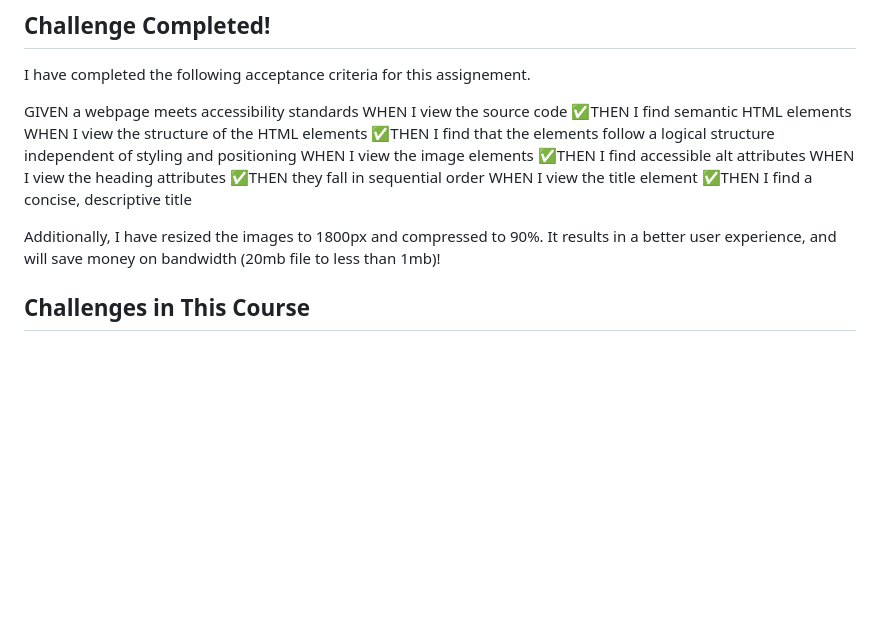
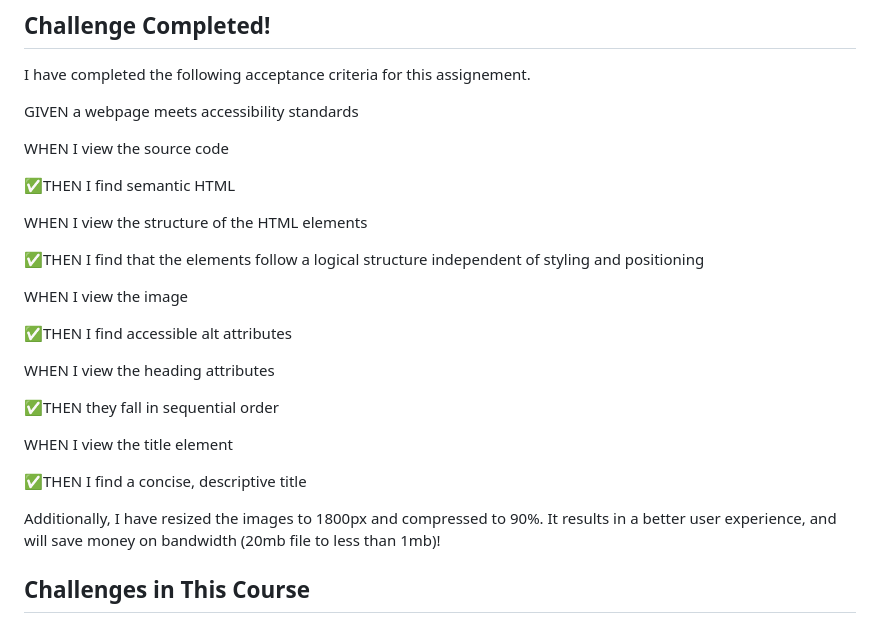
Before and after one commit to markciubal/01---Horiseon-Challenge-Week-1, a Markdown page: README.md, the part around the change. Rendered like a GitHub page; blank space fills up the shorter version.

Commit message:
Reformatted README.

```diff
--- a/README.md
+++ b/README.md
@@ -5,21 +5,28 @@
 I have completed the following acceptance criteria for this assignement.
 
 GIVEN a webpage meets accessibility standards
+
 WHEN I view the source code
-✅THEN I find semantic HTML elements
+
+✅THEN I find semantic HTML
+
 WHEN I view the structure of the HTML elements
+
 ✅THEN I find that the elements follow a logical structure independent of styling and positioning
-WHEN I view the image elements
+
+WHEN I view the image
+
 ✅THEN I find accessible alt attributes
+
 WHEN I view the heading attributes
+
 ✅THEN they fall in sequential order
+
 WHEN I view the title element
+
 ✅THEN I find a concise, descriptive title
 
-
 Additionally, I have resized the images to 1800px and compressed to 90%. It results in a better user experience, and will save money on bandwidth (20mb file to less than 1mb)!
-
-
 
 ## Challenges in This Course
 
```
